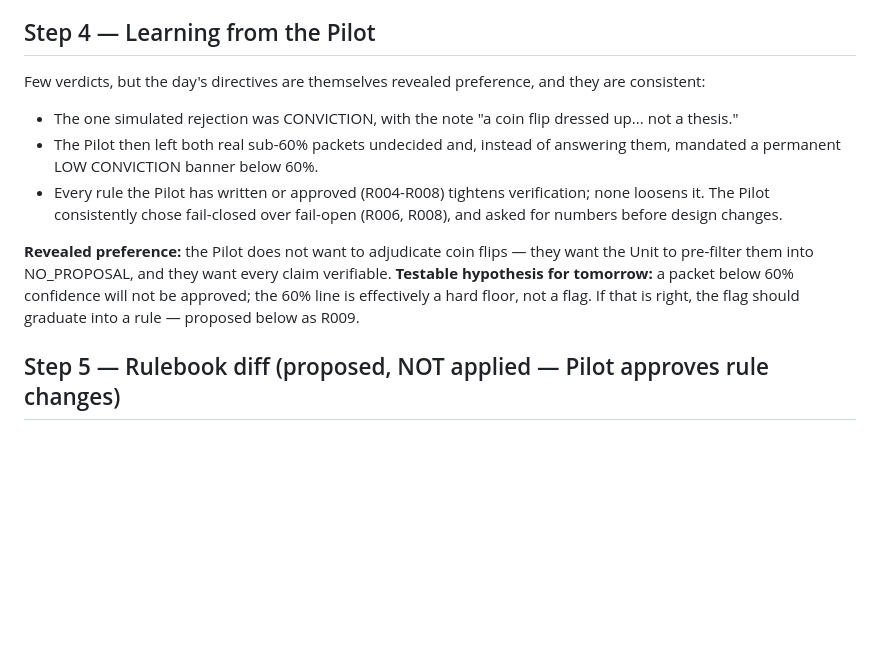
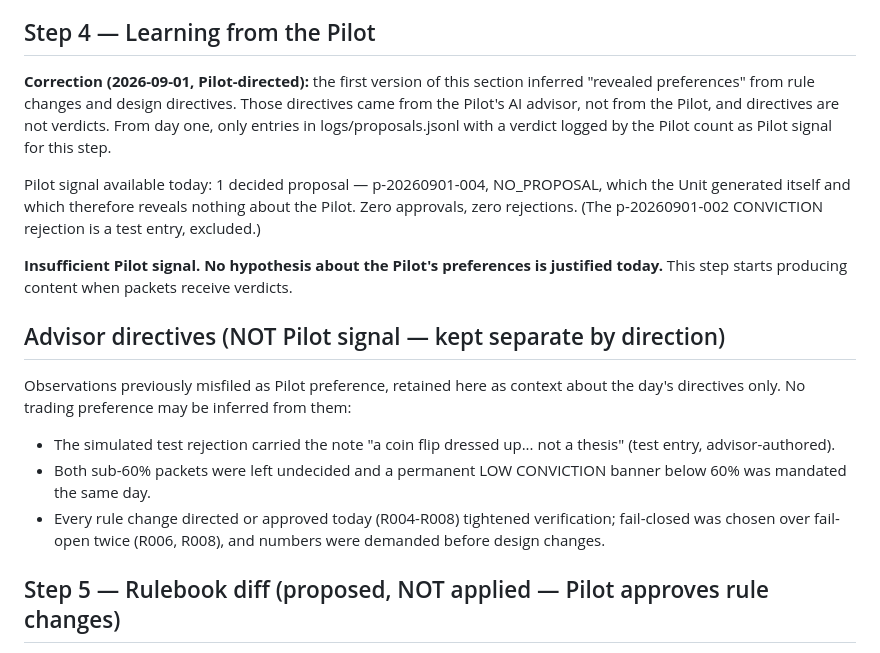
Before and after one commit to Cloakie47/hansei, a Markdown page: debriefs/2026-09-01.md, the part around the change. Drawn GitHub-style; blank space fills up the shorter version.

Commit message:
separate Pilot signal from advisor directives in Debrief Step 4
Only Pilot-logged verdicts count as Pilot signal. Directive-derived
observations moved to a labelled advisor section; convention added to
CLAUDE.md so it never drifts.

Co-Authored-By: Claude Fable 5 <noreply@anthropic.com>
Claude-Session: https://claude.ai/code/session_01DKysYJapHQqHkZXqU97iRM

```diff
--- a/debriefs/2026-09-01.md
+++ b/debriefs/2026-09-01.md
@@ -80,23 +80,35 @@ Test entries ("test": true) are excluded from every metric below.
 
 ## Step 4 — Learning from the Pilot
 
-Few verdicts, but the day's directives are themselves revealed preference,
-and they are consistent:
+**Correction (2026-09-01, Pilot-directed):** the first version of this
+section inferred "revealed preferences" from rule changes and design
+directives. Those directives came from the Pilot's AI advisor, not from the
+Pilot, and directives are not verdicts. From day one, only entries in
+logs/proposals.jsonl with a verdict logged by the Pilot count as Pilot
+signal for this step.
 
-- The one simulated rejection was CONVICTION, with the note "a coin flip
-  dressed up... not a thesis."
-- The Pilot then left both real sub-60% packets undecided and, instead of
-  answering them, mandated a permanent LOW CONVICTION banner below 60%.
-- Every rule the Pilot has written or approved (R004-R008) tightens
-  verification; none loosens it. The Pilot consistently chose fail-closed
-  over fail-open (R006, R008), and asked for numbers before design changes.
+Pilot signal available today: 1 decided proposal — p-20260901-004,
+NO_PROPOSAL, which the Unit generated itself and which therefore reveals
+nothing about the Pilot. Zero approvals, zero rejections. (The p-20260901-002
+CONVICTION rejection is a test entry, excluded.)
 
-**Revealed preference:** the Pilot does not want to adjudicate coin flips —
-they want the Unit to pre-filter them into NO_PROPOSAL, and they want every
-claim verifiable. **Testable hypothesis for tomorrow:** a packet below 60%
-confidence will not be approved; the 60% line is effectively a hard floor,
-not a flag. If that is right, the flag should graduate into a rule — proposed
-below as R009.
+**Insufficient Pilot signal. No hypothesis about the Pilot's preferences is
+justified today.** This step starts producing content when packets receive
+verdicts.
+
+## Advisor directives (NOT Pilot signal — kept separate by direction)
+
+Observations previously misfiled as Pilot preference, retained here as
+context about the day's directives only. No trading preference may be
+inferred from them:
+
+- The simulated test rejection carried the note "a coin flip dressed up...
+  not a thesis" (test entry, advisor-authored).
+- Both sub-60% packets were left undecided and a permanent LOW CONVICTION
+  banner below 60% was mandated the same day.
+- Every rule change directed or approved today (R004-R008) tightened
+  verification; fail-closed was chosen over fail-open twice (R006, R008),
+  and numbers were demanded before design changes.
 
 ## Step 5 — Rulebook diff (proposed, NOT applied — Pilot approves rule changes)
 
```
Also changed, not shown: CLAUDE.md (+5 -0 lines).
